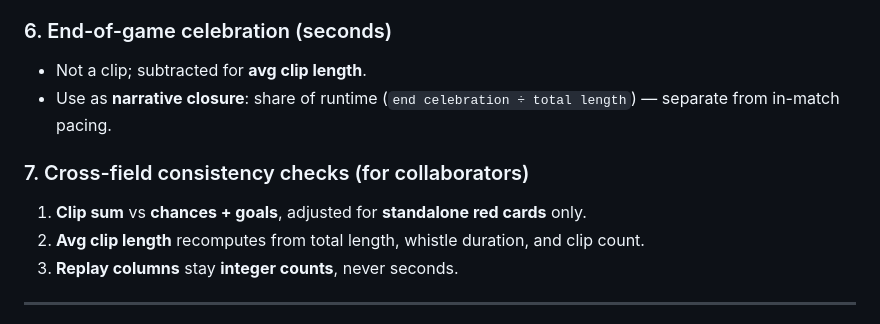
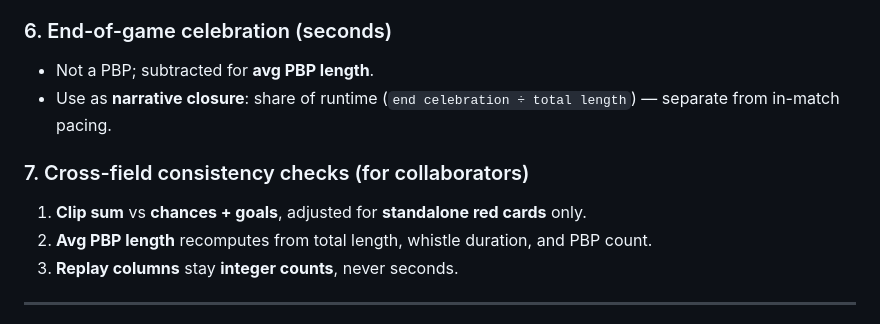
Before and after one commit to yotamkushnir/team-subjective-highlights, a Markdown page: docs/methodology.md, the part around the change. Rendered like a GitHub page.

Commit message:
methodology: avg PBP wording in QA checks
Co-authored-by: Cursor <cursoragent@cursor.com>

```diff
--- a/docs/methodology.md
+++ b/docs/methodology.md
@@ -88,13 +88,13 @@ For **headline comparisons**, **aggregate** self + rival celebration + self + ri
 
 ### 6. End-of-game celebration (seconds)
 
-- Not a clip; subtracted for **avg clip length**.
+- Not a PBP; subtracted for **avg PBP length**.
 - Use as **narrative closure**: share of runtime (`end celebration ÷ total length`) — separate from in-match pacing.
 
 ### 7. Cross-field consistency checks (for collaborators)
 
 1. **Clip sum** vs **chances + goals**, adjusted for **standalone red cards** only.
-2. **Avg clip length** recomputes from total length, whistle duration, and clip count.
+2. **Avg PBP length** recomputes from total length, whistle duration, and PBP count.
 3. **Replay columns** stay **integer counts**, never seconds.
 
 ---
```
